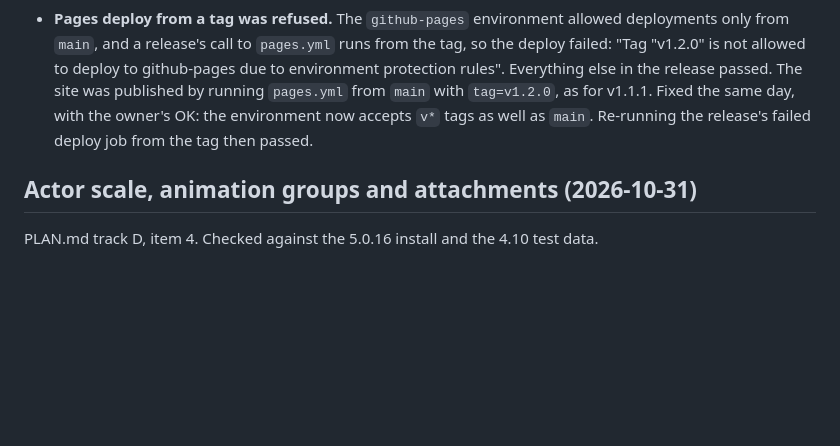
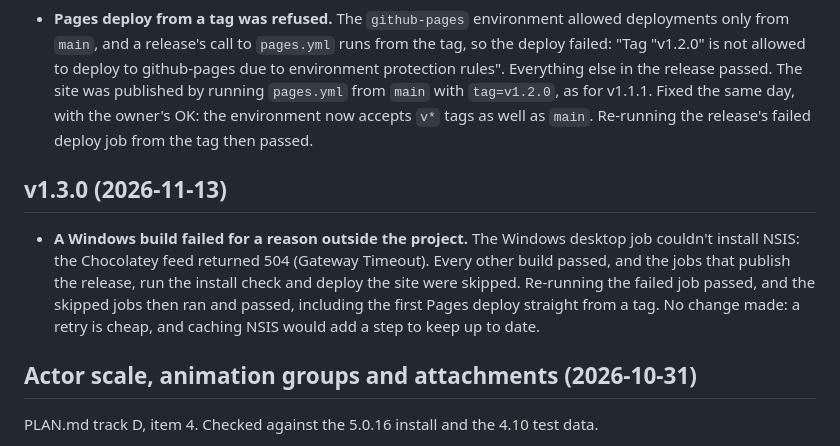
Before and after one commit to dmang-dev/ghostreel, a Markdown page: docs/DECISIONS.md, the part around the change. Rendered like a GitHub page; blank space fills up the shorter version.

Commit message:
Record the v1.3.0 release and its Windows build retry
Co-Authored-By: Claude Opus 5.5 <noreply@anthropic.com>

```diff
--- a/docs/DECISIONS.md
+++ b/docs/DECISIONS.md
@@ -424,6 +424,10 @@ PLAN.md track A, items 2 and 4.
 
 - **Pages deploy from a tag was refused.** The `github-pages` environment allowed deployments only from `main`, and a release's call to `pages.yml` runs from the tag, so the deploy failed: "Tag "v1.2.0" is not allowed to deploy to github-pages due to environment protection rules". Everything else in the release passed. The site was published by running `pages.yml` from `main` with `tag=v1.2.0`, as for v1.1.1. Fixed the same day, with the owner's OK: the environment now accepts `v*` tags as well as `main`. Re-running the release's failed deploy job from the tag then passed.
 
+## v1.3.0 (2026-11-13)
+
+- **A Windows build failed for a reason outside the project.** The Windows desktop job couldn't install NSIS: the Chocolatey feed returned 504 (Gateway Timeout). Every other build passed, and the jobs that publish the release, run the install check and deploy the site were skipped. Re-running the failed job passed, and the skipped jobs then ran and passed, including the first Pages deploy straight from a tag. No change made: a retry is cheap, and caching NSIS would add a step to keep up to date.
+
 ## Actor scale, animation groups and attachments (2026-10-31)
 
 PLAN.md track D, item 4. Checked against the 5.0.16 install and the 4.10 test data.
```
Also changed, not shown: PLAN.md (+2 -2 lines).
